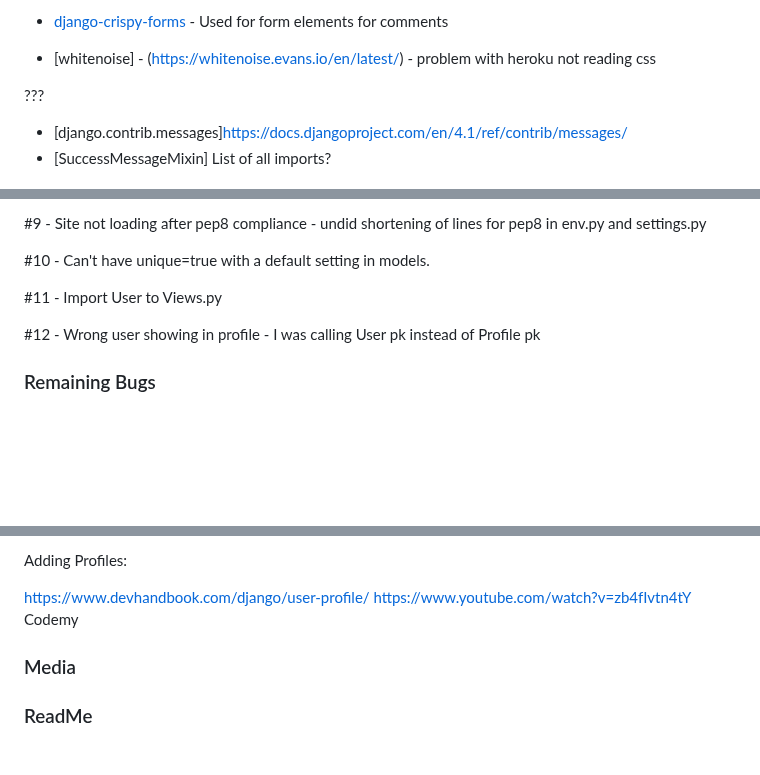
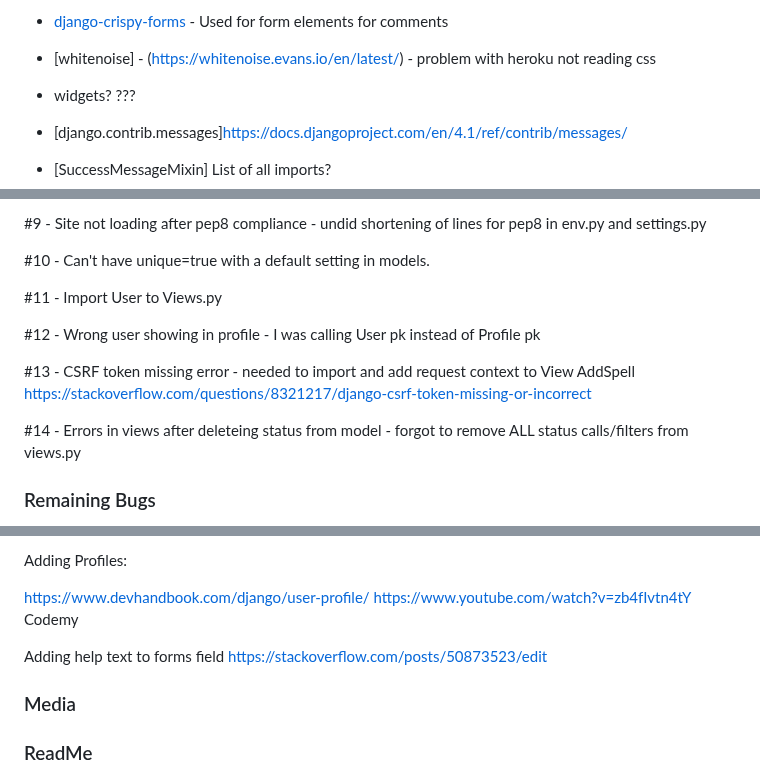
Before and after one commit to rachel-o-donnell/the-witchs-cauldron, a Markdown page: README.md, 3 parts joined by grey strips. GitHub-like rendering; blank space fills up the shorter version.

Commit message:
Add AddSpell notes,credits and bugs in readme

```diff
--- a/README.md
+++ b/README.md
@@ -293,7 +293,7 @@ Admin page on frontend to upload spells
  - [django-crispy-forms](https://django-crispy-forms.readthedocs.io/en/latest/install.html#installing-django-crispy-forms) - Used for form elements for comments
 
 - [whitenoise] - (https://whitenoise.evans.io/en/latest/) - problem with heroku not reading css
-
+- widgets?
  ???
  - [django.contrib.messages]https://docs.djangoproject.com/en/4.1/ref/contrib/messages/
  - [SuccessMessageMixin]
@@ -362,6 +362,10 @@ Jigsaw Wc3 validation
 
 #12 - Wrong user showing in profile - I was calling User pk instead of Profile pk
 
+#13 - CSRF token missing error - needed to import and add request context to View AddSpell https://stackoverflow.com/questions/8321217/django-csrf-token-missing-or-incorrect
+
+#14 - Errors in views after deleteing status from model - forgot to remove ALL status calls/filters from views.py
+
 ### Remaining Bugs
 
 Like button not changing colour on home screen
@@ -423,6 +427,8 @@ https://www.devhandbook.com/django/user-profile/
 https://www.youtube.com/watch?v=zb4fIvtn4tY Codemy
 
 
+Adding help text to forms field https://stackoverflow.com/posts/50873523/edit
+
 
 ### Media
 
```
